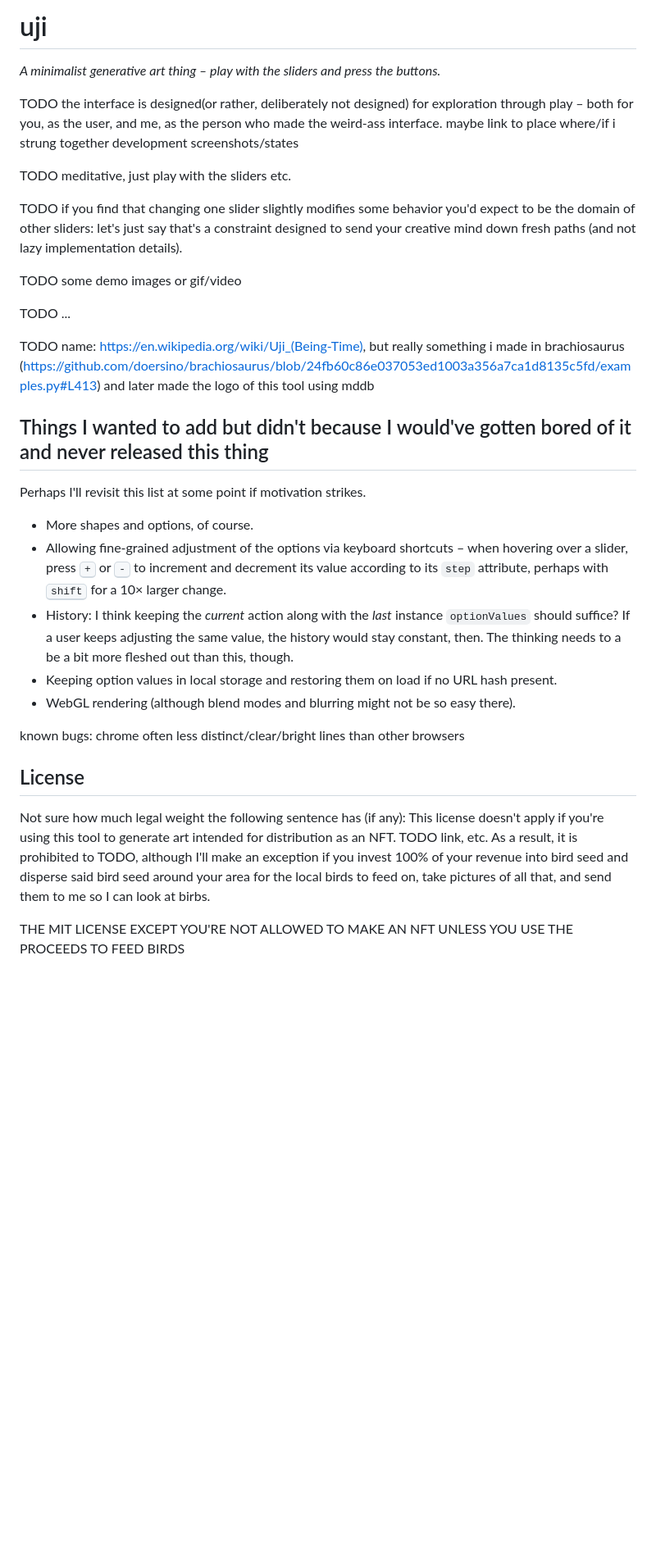
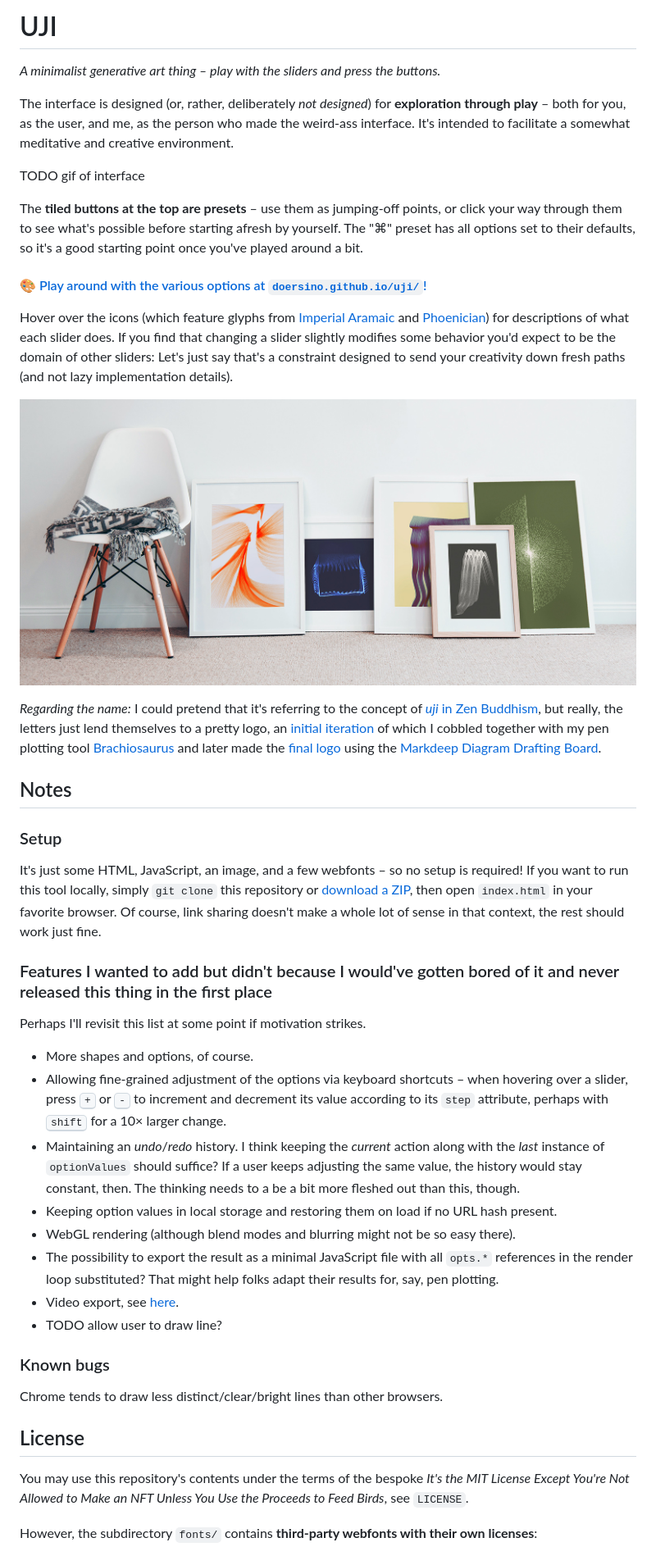
Before and after one commit to doersino/uji, a Markdown page: README.md, the part around the change printed below. Shown: that part at 82% size. GitHub-like rendering; pictures changed too: example.jpg (added); blank space fills up the shorter version.

Commit message:
Write most of readme

```diff
--- a/README.md
+++ b/README.md
@@ -1,36 +1,51 @@
-# uji
+# UJI
 
 *A minimalist generative art thing – play with the sliders and press the buttons.*
 
-TODO the interface is designed(or rather, deliberately not designed) for exploration through play – both for you, as the user, and me, as the person who made the weird-ass interface. maybe link to place where/if i strung together development screenshots/states
+The interface is designed (or, rather, deliberately *not designed*) for **exploration through play** – both for you, as the user, and me, as the person who made the weird-ass interface. It's intended to facilitate a somewhat meditative and creative environment.
 
-TODO meditative, just play with the sliders etc.
+TODO gif of interface
 
-TODO if you find that changing one slider slightly modifies some behavior you'd expect to be the domain of other sliders: let's just say that's a constraint designed to send your creative mind down fresh paths (and not lazy implementation details).
+The **tiled buttons at the top are presets** – use them as jumping-off points, or click your way through them to see what's possible before starting afresh by yourself. The "⌘" preset has all options set to their defaults, so it's a good starting point once you've played around a bit.
 
-TODO some demo images or gif/video
+#### [🎨 Play around with the various options at `doersino.github.io/uji/`!](https://doersino.github.io/uji/)
 
-TODO ...
+Hover over the icons (which feature glyphs from [Imperial Aramaic](https://en.wikipedia.org/wiki/Imperial_Aramaic#Unicode) and [Phoenician](https://en.wikipedia.org/wiki/Phoenician_alphabet#Unicode)) for descriptions of what each slider does. If you find that changing a slider slightly modifies some behavior you'd expect to be the domain of other sliders: Let's just say that's a constraint designed to send your creativity down fresh paths (and not lazy implementation details).
 
-TODO name: https://en.wikipedia.org/wiki/Uji_(Being-Time), but really something i made in brachiosaurus (https://github.com/doersino/brachiosaurus/blob/24fb60c86e037053ed1003a356a7ca1d8135c5fd/examples.py#L413) and later made the logo of this tool using mddb
+![This is how your apartment could look with one simple trick!](example.jpg)
 
-## Things I wanted to add but didn't because I would've gotten bored of it and never released this thing
+*Regarding the name:* I could pretend that it's referring to the concept of [*uji* in Zen Buddhism](https://en.wikipedia.org/wiki/Uji_(Being-Time)), but really, the letters just lend themselves to a pretty logo, an [initial iteration](https://github.com/doersino/brachiosaurus/blob/24fb60c86e037053ed1003a356a7ca1d8135c5fd/examples.py#L413) of which I cobbled together with my pen plotting tool [Brachiosaurus](https://github.com/doersino/brachiosaurus/) and later made the [final logo](https://gist.github.com/doersino/c2c4e3f110b75ac8eef3b46a8ee30d36) using the [Markdeep Diagram Drafting Board](https://github.com/doersino/markdeep-diagram-drafting-board).
+
+
+## Notes
+
+### Setup
+
+It's just some HTML, JavaScript, an image, and a few webfonts – so no setup is required! If you want to run this tool locally, simply `git clone` this repository or [download a ZIP](https://github.com/doersino/uji/archive/refs/heads/main.zip), then open `index.html` in your favorite browser. Of course, link sharing doesn't make a whole lot of sense in that context, the rest should work just fine.
+
+
+### Features I wanted to add but didn't because I would've gotten bored of it and never released this thing in the first place
 
 Perhaps I'll revisit this list at some point if motivation strikes.
 
 * More shapes and options, of course.
 * Allowing fine-grained adjustment of the options via keyboard shortcuts – when hovering over a slider, press <kbd>+</kbd> or <kbd>-</kbd> to increment and decrement its value according to its `step` attribute, perhaps with <kbd>shift</kbd> for a 10× larger change.
-* History: I think keeping the *current* action along with the *last* instance `optionValues` should suffice? If a user keeps adjusting the same value, the history would stay constant, then. The thinking needs to a be a bit more fleshed out than this, though.
+* Maintaining an *undo*/*redo* history. I think keeping the *current* action along with the *last* instance of `optionValues` should suffice? If a user keeps adjusting the same value, the history would stay constant, then. The thinking needs to a be a bit more fleshed out than this, though.
 * Keeping option values in local storage and restoring them on load if no URL hash present.
 * WebGL rendering (although blend modes and blurring might not be so easy there).
+* The possibility to export the result as a minimal JavaScript file with all `opts.*` references in the render loop substituted? That might help folks adapt their results for, say, pen plotting.
+* Video export, see [here](https://stackoverflow.com/questions/19235286/convert-html5-canvas-sequence-to-a-video-file/62065826#62065826).
+* TODO allow user to draw line?
 
 
-known bugs: chrome often less distinct/clear/bright lines than other browsers
+### Known bugs
+
+Chrome tends to draw less distinct/clear/bright lines than other browsers.
 
 
 ## License
 
-Not sure how much legal weight the following sentence has (if any): This license doesn't apply if you're using this tool to generate art intended for distribution as an NFT. TODO link, etc. As a result, it is prohibited to TODO, although I'll make an exception if you invest 100% of your revenue into bird seed and disperse said bird seed around your area for the local birds to feed on, take pictures of all that, and send them to me so I can look at birbs.
+You may use this repository's contents under the terms of the bespoke *It's the MIT License Except You're Not Allowed to Make an NFT Unless You Use the Proceeds to Feed Birds*, see `LICENSE`.
 
-THE MIT LICENSE EXCEPT YOU'RE NOT ALLOWED TO MAKE AN NFT UNLESS YOU USE THE PROCEEDS TO FEED BIRDS
+However, the subdirectory `fonts/` contains **third-party webfonts with their own licenses**:
 
```
Also changed, not shown: other parts of README.md (+6 -1 lines), 3 other files.
